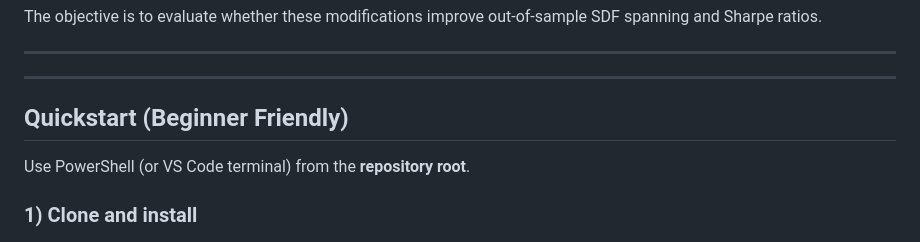
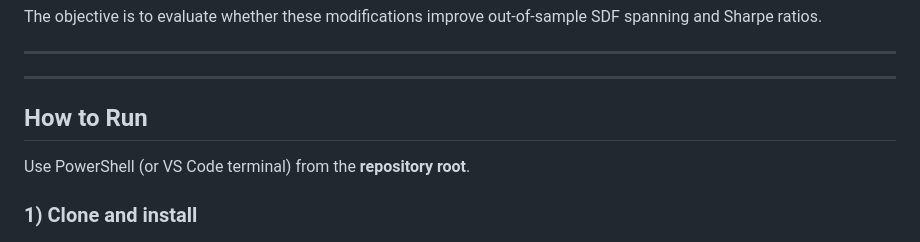
Before and after one commit to alexander-zee/Machine-Learning-Seminar, a Markdown page: README.md, the part around the change. GitHub-like rendering.

```diff
--- a/README.md
+++ b/README.md
@@ -13,7 +13,7 @@ The objective is to evaluate whether these modifications improve out-of-sample S
 
 ---
 
-## Quickstart (Beginner Friendly)
+## How to Run
 
 Use PowerShell (or VS Code terminal) from the **repository root**.
 
```
